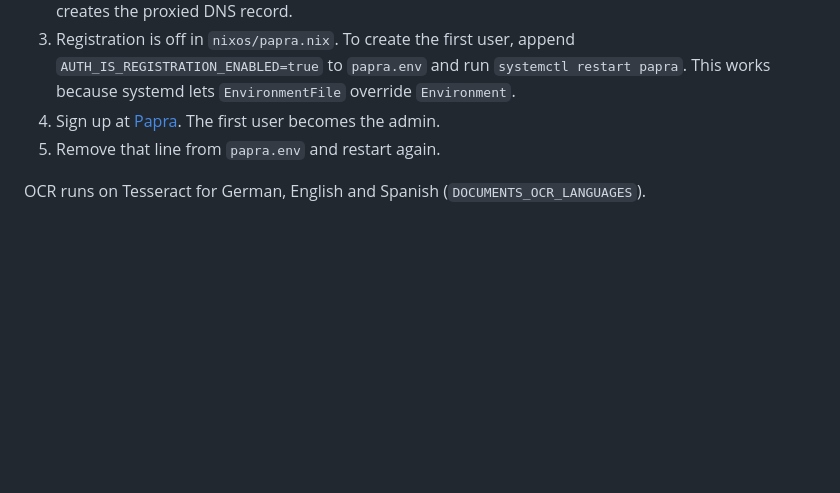
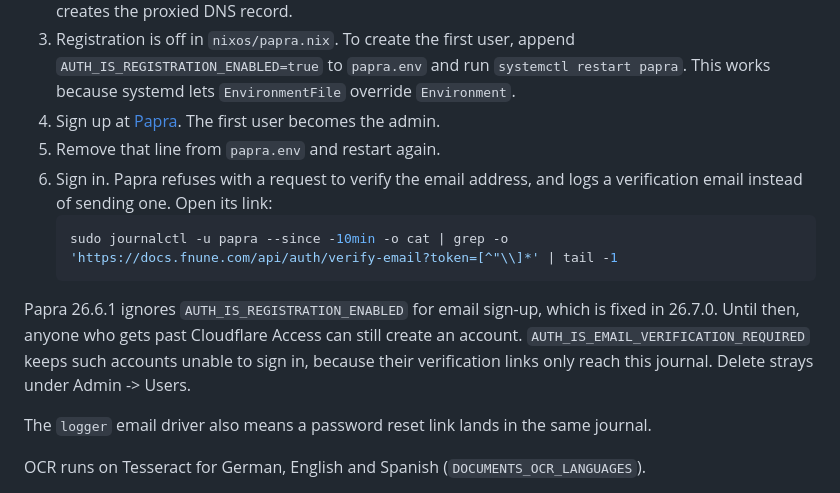
Before and after one commit to fnune/bilbo, a Markdown page: README.md, the part around the change. GitHub-like rendering; blank space fills up the shorter version.

Commit message:
Document Papra's email verification step

````diff
--- a/README.md
+++ b/README.md
@@ -290,6 +290,14 @@ Document encryption only covers files uploaded while it is on, so both keys are
 3. Registration is off in `nixos/papra.nix`. To create the first user, append `AUTH_IS_REGISTRATION_ENABLED=true` to `papra.env` and run `systemctl restart papra`. This works because systemd lets `EnvironmentFile` override `Environment`.
 4. Sign up at [Papra][papra]. The first user becomes the admin.
 5. Remove that line from `papra.env` and restart again.
+6. Sign in. Papra refuses with a request to verify the email address, and logs a verification email instead of sending one. Open its link:
+    ```sh
+    sudo journalctl -u papra --since -10min -o cat | grep -o 'https://docs.fnune.com/api/auth/verify-email?token=[^"\\]*' | tail -1
+    ```
+
+Papra 26.6.1 ignores `AUTH_IS_REGISTRATION_ENABLED` for email sign-up, which is fixed in 26.7.0. Until then, anyone who gets past Cloudflare Access can still create an account. `AUTH_IS_EMAIL_VERIFICATION_REQUIRED` keeps such accounts unable to sign in, because their verification links only reach this journal. Delete strays under Admin -> Users.
+
+The `logger` email driver also means a password reset link lands in the same journal.
 
 OCR runs on Tesseract for German, English and Spanish (`DOCUMENTS_OCR_LANGUAGES`).
 
````
